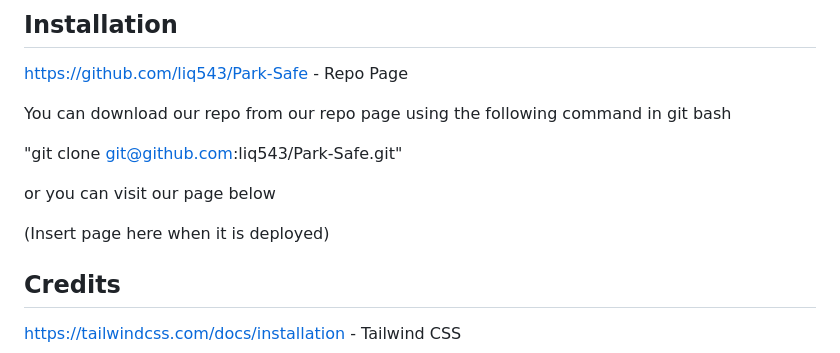
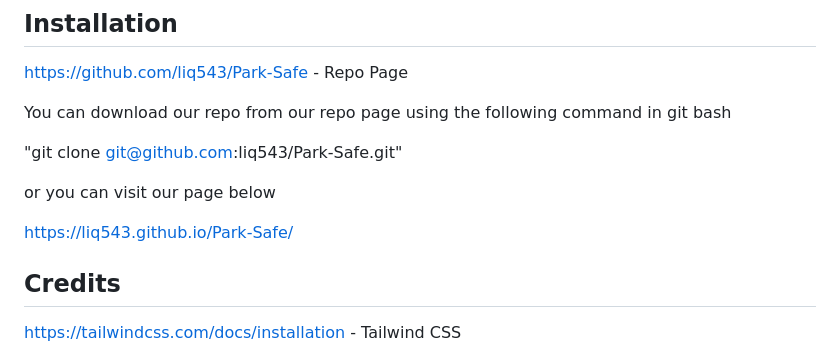
Before and after one commit to liq543/Park-Safe, a Markdown page: README.md, the part around the change. Drawn GitHub-style.

```diff
--- a/README.md
+++ b/README.md
@@ -41,8 +41,7 @@ You can download our repo from our repo page using the following command in git
 
 or you can visit our page below
 
-(Insert page here when it is deployed)
-
+https://liq543.github.io/Park-Safe/
 
 ## Credits
 https://tailwindcss.com/docs/installation - Tailwind CSS
```
